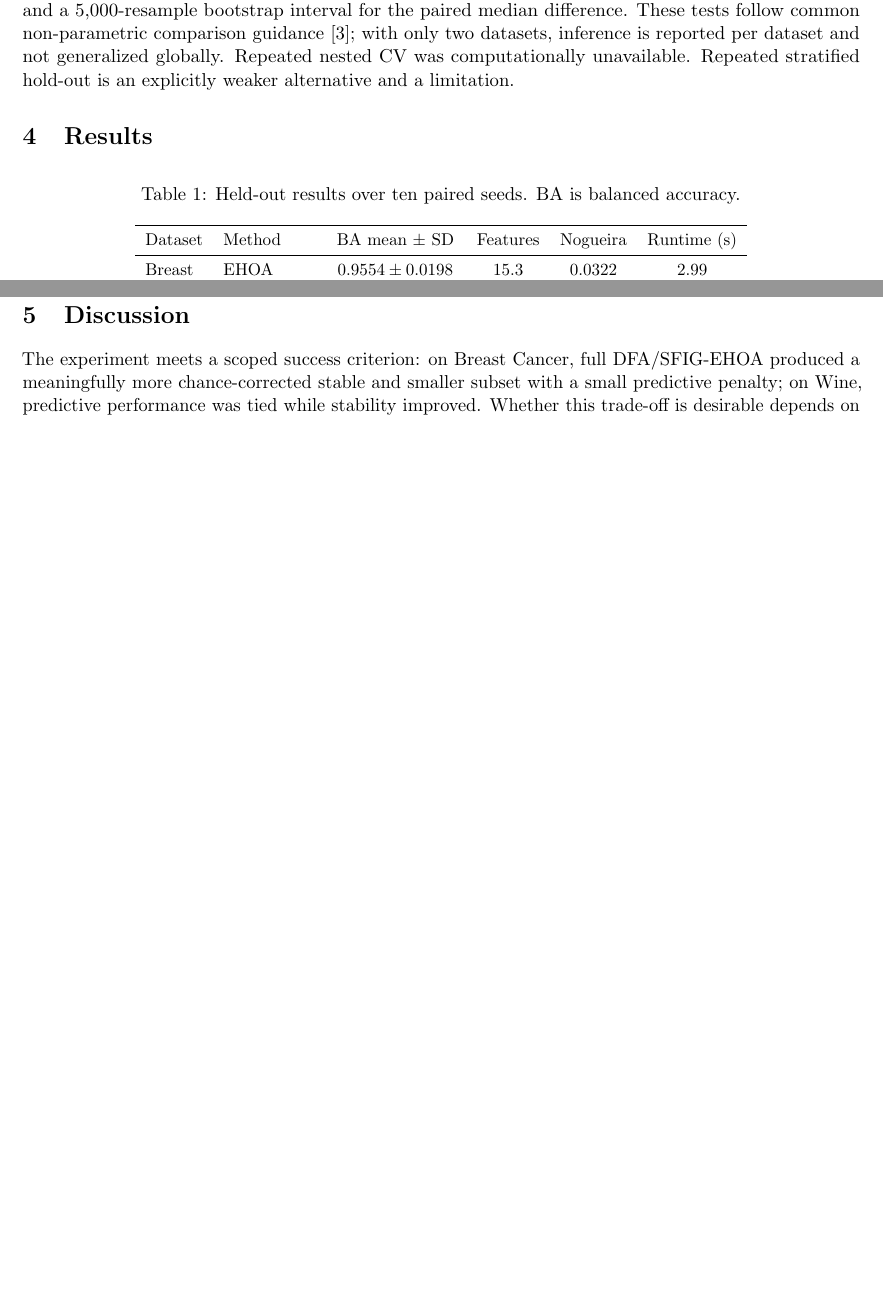
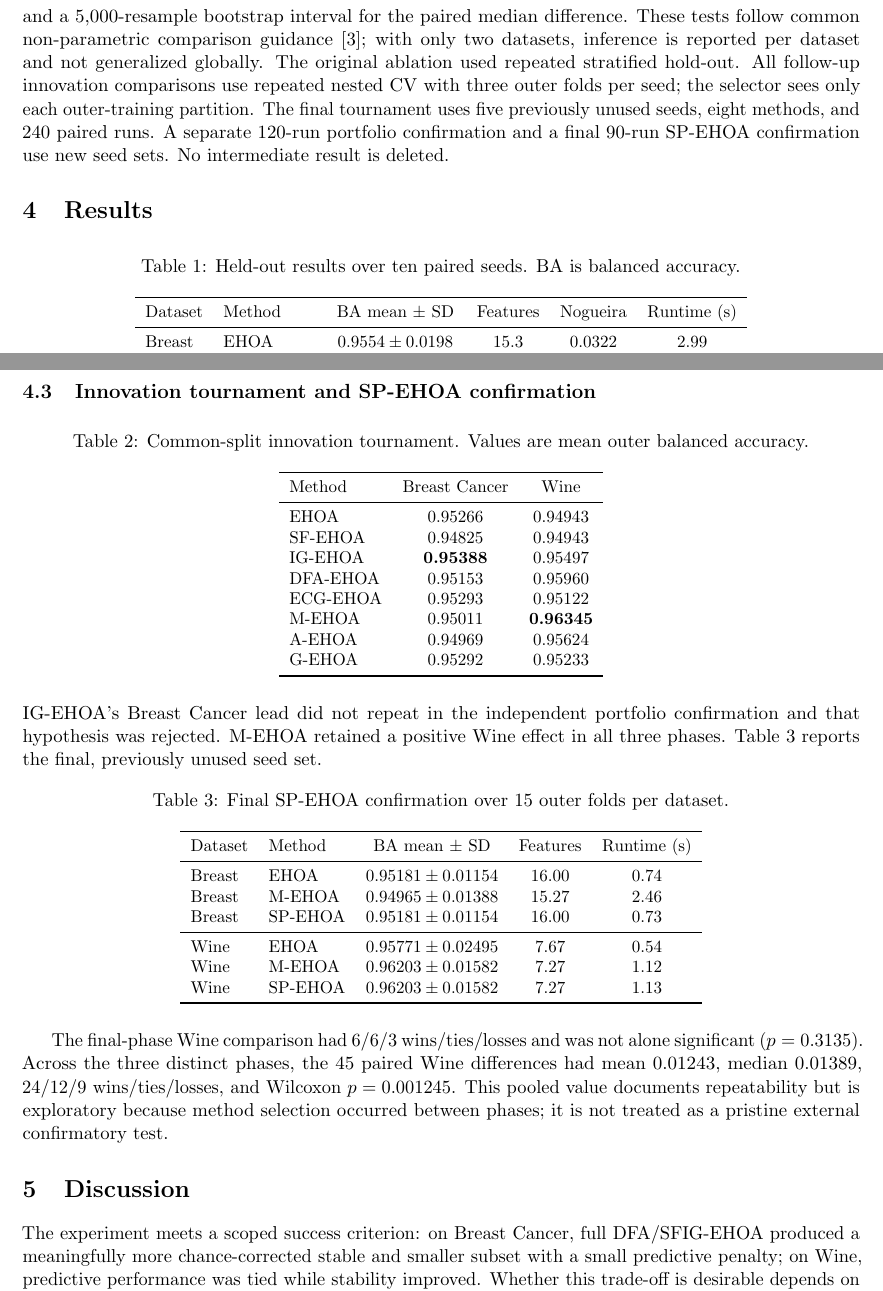
Before and after one commit to Amirgh23/dfa-ehoa-research, a LaTeX paper (paper/main.tex): two parts of pages 3 and 5 of 6 before the commit and two parts of pages 4 and 6 of 7 after it, joined at a grey line, cut so that both start at the same text, the shorter picture padded with empty space. Compiled offline with pdfLaTeX.

Commit message:
Update paper for SP-EHOA and rebuild PDF

```diff
--- a/paper/main.tex
+++ b/paper/main.tex
@@ -7,12 +7,12 @@
 \usepackage{caption}
 \usepackage{subcaption}
 \usepackage{float}
-\graphicspath{{results/figures/}}
+\graphicspath{{../results/figures/}}
 \setlist{nosep,leftmargin=*}
-\title{DFA/SFIG-EHOA: Regime-Aware Stability Feedback and\\
-Confidence-Gated Interaction Guidance for Feature Selection}
+\title{SP-EHOA: A Safe Dimension-Aware Portfolio with\\
+Memetic Refinement for EHOA Feature Selection}
 \author{Amirgh23\\Independent Research Project}
-\date{17 August 2026}
+\date{18 August 2026}
 
 \begin{document}
 \maketitle
@@ -169,8 +196,12 @@ paired rank-biserial effect size, win/tie/loss counts, and a 5,000-resample
 bootstrap interval for the paired median difference. These tests follow common
 non-parametric comparison guidance \cite{demsar2006statistics}; with only two
 datasets, inference is reported per dataset and not generalized globally.
-Repeated nested CV was computationally unavailable. Repeated stratified
-hold-out is an explicitly weaker alternative and a limitation.
+The original ablation used repeated stratified hold-out. All follow-up
+innovation comparisons use repeated nested CV with three outer folds per seed;
+the selector sees only each outer-training partition. The final tournament uses
+five previously unused seeds, eight methods, and 240 paired runs. A separate
+120-run portfolio confirmation and a final 90-run SP-EHOA confirmation use new
+seed sets. No intermediate result is deleted.
 
 \section{Results}
 \begin{table}[H]
@@ -237,6 +268,60 @@ Full-method runtime was 3.18 times baseline on Breast Cancer and 3.01 times on
 Wine. The overhead is expected from resampling and interaction estimation and
 is not hidden by nominal same-iteration comparisons.
 
+\subsection{Innovation tournament and SP-EHOA confirmation}
+\begin{table}[H]
+\centering
+\caption{Common-split innovation tournament. Values are mean outer balanced accuracy.}
+\label{tab:tournament}
+\small
+\begin{tabular}{lcc}
+\toprule
+Method & Breast Cancer & Wine\\
+\midrule
+EHOA & 0.95266 & 0.94943\\
+SF-EHOA & 0.94825 & 0.94943\\
+IG-EHOA & \textbf{0.95388} & 0.95497\\
+DFA-EHOA & 0.95153 & 0.95960\\
+ECG-EHOA & 0.95293 & 0.95122\\
+M-EHOA & 0.95011 & \textbf{0.96345}\\
+A-EHOA & 0.94969 & 0.95624\\
+G-EHOA & 0.95292 & 0.95233\\
+\bottomrule
+\end{tabular}
+\end{table}
+
+IG-EHOA's Breast Cancer lead did not repeat in the independent portfolio
+confirmation and that hypothesis was rejected. M-EHOA retained a positive Wine
+effect in all three phases. Table~\ref{tab:spconfirm} reports the final,
+previously unused seed set.
+
+\begin{table}[H]
+\centering
+\caption{Final SP-EHOA confirmation over 15 outer folds per dataset.}
+\label{tab:spconfirm}
+\small
+\begin{tabular}{llccc}
+\toprule
+Dataset & Method & BA mean $\pm$ SD & Features & Runtime (s)\\
+\midrule
+Breast & EHOA & $0.95181\pm0.01154$ & 16.00 & 0.74\\
+Breast & M-EHOA & $0.94965\pm0.01388$ & 15.27 & 2.46\\
+Breast & SP-EHOA & $0.95181\pm0.01154$ & 16.00 & 0.73\\
+\midrule
+Wine & EHOA & $0.95771\pm0.02495$ & 7.67 & 0.54\\
+Wine & M-EHOA & $0.96203\pm0.01582$ & 7.27 & 1.12\\
+Wine & SP-EHOA & $0.96203\pm0.01582$ & 7.27 & 1.13\\
+\bottomrule
+\end{tabular}
+\end{table}
+
+The final-phase Wine comparison had 6/6/3 wins/ties/losses and was not alone
+significant ($p=0.3135$). Across the three distinct phases, the 45 paired Wine
+differences had mean 0.01243, median 0.01389, 24/12/9 wins/ties/losses, and
+Wilcoxon $p=0.001245$. This pooled value documents repeatability but is
+exploratory because method selection occurred between phases; it is not treated
+as a pristine external confirmatory test.
+
 \section{Discussion}
 The experiment meets a scoped success criterion: on Breast Cancer, full
 DFA/SFIG-EHOA produced a meaningfully more chance-corrected stable and smaller
```
Also changed, not shown: output/pdf/DFA_SFIG_EHOA_Paper.pdf, paper/main.tex (78 more changed lines).
